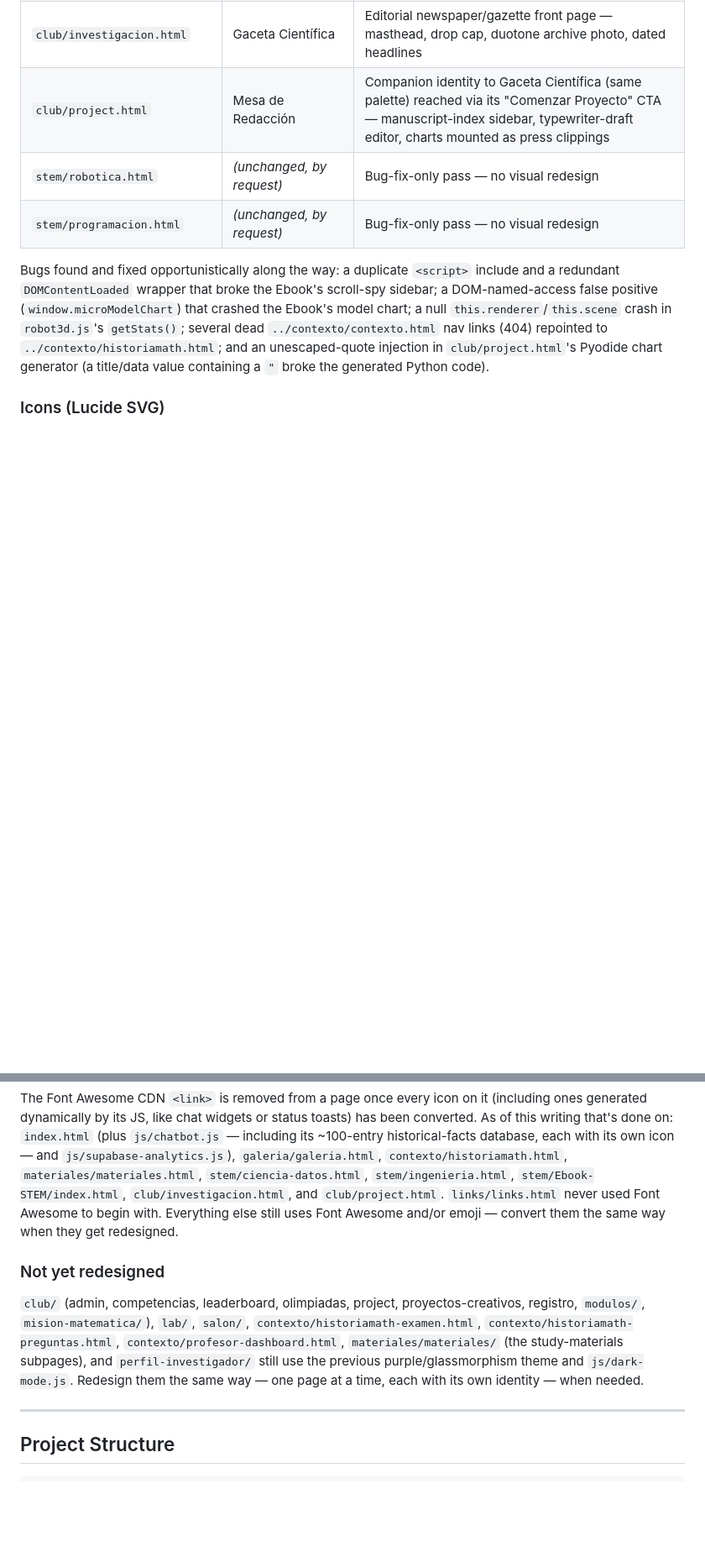
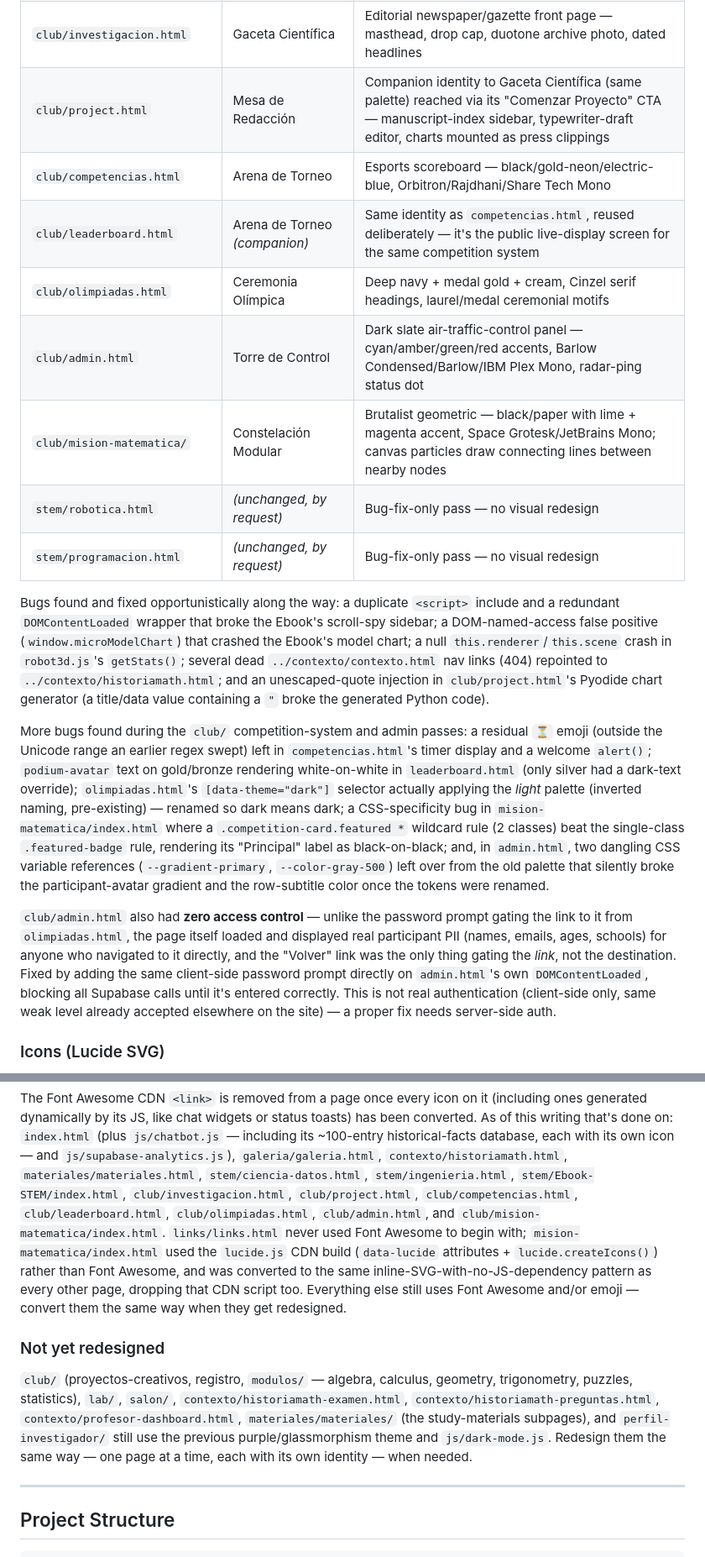
Before and after one commit to JonatanGS777/pagina-matematicas, a Markdown page: README.md, 2 parts joined by grey strips. Shown at 84% size. Drawn GitHub-style; blank space fills up the shorter version.

Commit message:
docs: actualiza README con rediseños de club/ y hallazgos de esta sesión
Documenta las identidades Arena de Torneo (competencias/leaderboard),
Ceremonia Olimpica (olimpiadas), Torre de Control (admin, con el nuevo
gate de contraseña) y Constelacion Modular (mision-matematica). Actualiza
la lista de paginas sin Font Awesome, la tabla de i18n, y el listado de
"Not yet redesigned". Registra los bugs encontrados durante estas pases.

```diff
--- a/README.md
+++ b/README.md
@@ -119,6 +119,11 @@ custom-property token swap) — no shared stylesheet across these pages.
 | `stem/Ebook-STEM/` | Cuaderno de Campo Microbiológico | Warm cream/amber/teal lab-notebook theme; all interactive charts, simulations and accessibility toggles preserved |
 | `club/investigacion.html` | Gaceta Científica | Editorial newspaper/gazette front page — masthead, drop cap, duotone archive photo, dated headlines |
 | `club/project.html` | Mesa de Redacción | Companion identity to Gaceta Científica (same palette) reached via its "Comenzar Proyecto" CTA — manuscript-index sidebar, typewriter-draft editor, charts mounted as press clippings |
+| `club/competencias.html` | Arena de Torneo | Esports scoreboard — black/gold-neon/electric-blue, Orbitron/Rajdhani/Share Tech Mono |
+| `club/leaderboard.html` | Arena de Torneo *(companion)* | Same identity as `competencias.html`, reused deliberately — it's the public live-display screen for the same competition system |
+| `club/olimpiadas.html` | Ceremonia Olímpica | Deep navy + medal gold + cream, Cinzel serif headings, laurel/medal ceremonial motifs |
+| `club/admin.html` | Torre de Control | Dark slate air-traffic-control panel — cyan/amber/green/red accents, Barlow Condensed/Barlow/IBM Plex Mono, radar-ping status dot |
+| `club/mision-matematica/` | Constelación Modular | Brutalist geometric — black/paper with lime + magenta accent, Space Grotesk/JetBrains Mono; canvas particles draw connecting lines between nearby nodes |
 | `stem/robotica.html` | *(unchanged, by request)* | Bug-fix-only pass — no visual redesign |
 | `stem/programacion.html` | *(unchanged, by request)* | Bug-fix-only pass — no visual redesign |
 
@@ -131,6 +136,30 @@ dead `../contexto/contexto.html` nav links (404) repointed to
 `../contexto/historiamath.html`; and an unescaped-quote injection in
 `club/project.html`'s Pyodide chart generator (a title/data value containing
 a `"` broke the generated Python code).
+
+More bugs found during the `club/` competition-system and admin passes: a
+residual `⏳` emoji (outside the Unicode range an earlier regex swept) left in
+`competencias.html`'s timer display and a welcome `alert()`; `podium-avatar`
+text on gold/bronze rendering white-on-white in `leaderboard.html` (only
+silver had a dark-text override); `olimpiadas.html`'s `[data-theme="dark"]`
+selector actually applying the *light* palette (inverted naming, pre-existing)
+— renamed so dark means dark; a CSS-specificity bug in
+`mision-matematica/index.html` where a `.competition-card.featured *` wildcard
+rule (2 classes) beat the single-class `.featured-badge` rule, rendering its
+"Principal" label as black-on-black; and, in `admin.html`, two dangling CSS
+variable references (`--gradient-primary`, `--color-gray-500`) left over from
+the old palette that silently broke the participant-avatar gradient and the
+row-subtitle color once the tokens were renamed.
+
+`club/admin.html` also had **zero access control** — unlike the password
+prompt gating the link to it from `olimpiadas.html`, the page itself loaded
+and displayed real participant PII (names, emails, ages, schools) for anyone
+who navigated to it directly, and the "Volver" link was the only thing
+gating the *link*, not the destination. Fixed by adding the same client-side
+password prompt directly on `admin.html`'s own `DOMContentLoaded`, blocking
+all Supabase calls until it's entered correctly. This is not real
+authentication (client-side only, same weak level already accepted
+elsewhere on the site) — a proper fix needs server-side auth.
 
 ### Icons (Lucide SVG)
 
@@ -152,20 +181,25 @@ toasts) has been converted. As of this writing that's done on: `index.html`
 each with its own icon — and `js/supabase-analytics.js`), `galeria/galeria.html`,
 `contexto/historiamath.html`, `materiales/materiales.html`,
 `stem/ciencia-datos.html`, `stem/ingenieria.html`, `stem/Ebook-STEM/index.html`,
-`club/investigacion.html`, and `club/project.html`. `links/links.html` never
-used Font Awesome to begin with. Everything else still uses Font Awesome
-and/or emoji — convert them the same way when they get redesigned.
+`club/investigacion.html`, `club/project.html`, `club/competencias.html`,
+`club/leaderboard.html`, `club/olimpiadas.html`, `club/admin.html`, and
+`club/mision-matematica/index.html`. `links/links.html` never used Font
+Awesome to begin with; `mision-matematica/index.html` used the `lucide.js`
+CDN build (`data-lucide` attributes + `lucide.createIcons()`) rather than
+Font Awesome, and was converted to the same inline-SVG-with-no-JS-dependency
+pattern as every other page, dropping that CDN script too. Everything else
+still uses Font Awesome and/or emoji — convert them the same way when they
+get redesigned.
 
 ### Not yet redesigned
 
-`club/` (admin, competencias, leaderboard, olimpiadas, project,
-proyectos-creativos, registro, `modulos/`, `mision-matematica/`), `lab/`,
-`salon/`, `contexto/historiamath-examen.html`,
-`contexto/historiamath-preguntas.html`, `contexto/profesor-dashboard.html`,
-`materiales/materiales/` (the study-materials subpages), and
-`perfil-investigador/` still use the previous purple/glassmorphism theme and
-`js/dark-mode.js`. Redesign them the same way — one page at a time, each with
-its own identity — when needed.
+`club/` (proyectos-creativos, registro, `modulos/` — algebra, calculus,
+geometry, trigonometry, puzzles, statistics), `lab/`, `salon/`,
+`contexto/historiamath-examen.html`, `contexto/historiamath-preguntas.html`,
+`contexto/profesor-dashboard.html`, `materiales/materiales/` (the
+study-materials subpages), and `perfil-investigador/` still use the previous
+purple/glassmorphism theme and `js/dark-mode.js`. Redesign them the same
+way — one page at a time, each with its own identity — when needed.
 
 ---
 
```
Also changed, not shown: other parts of README.md (+1 -0 lines).
